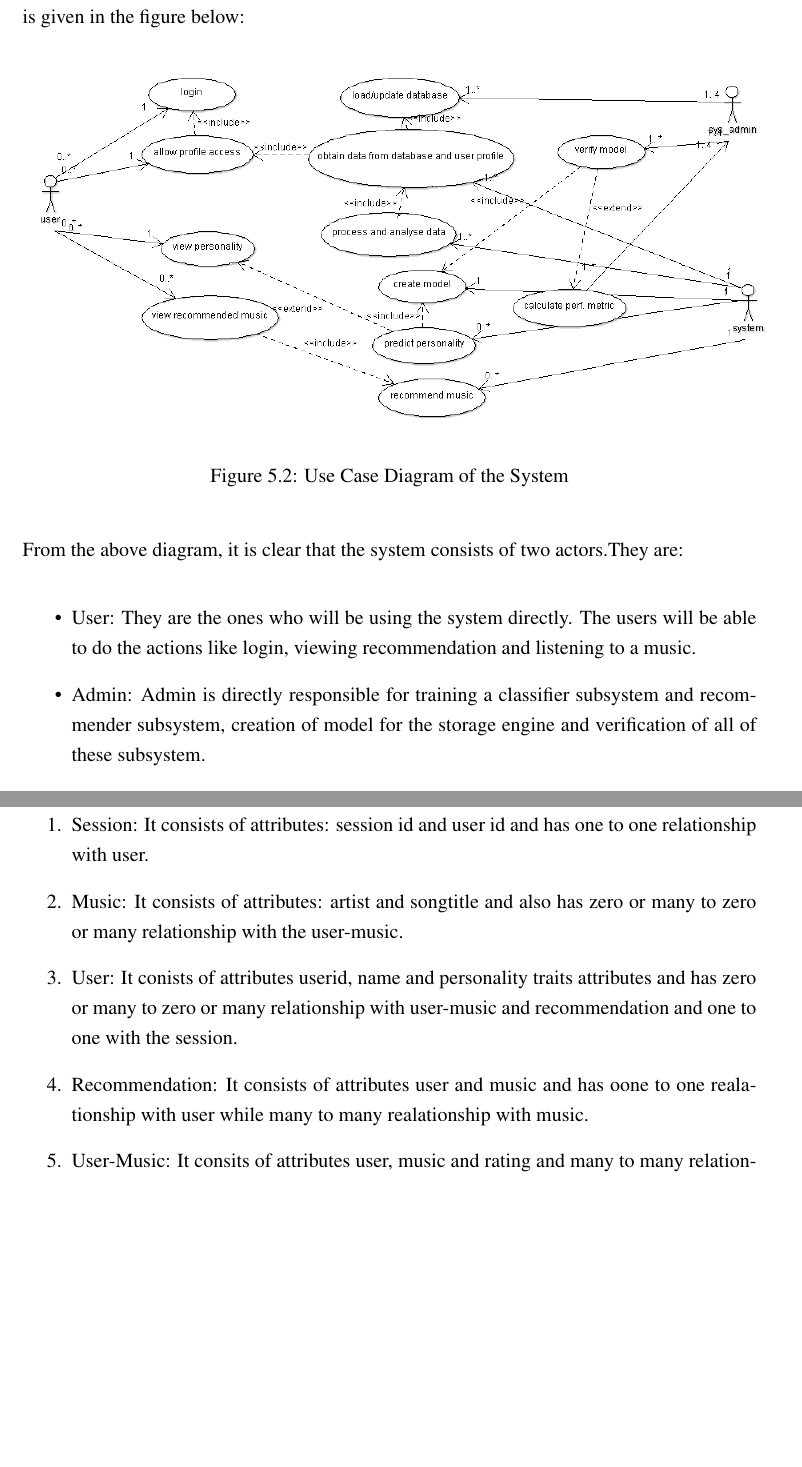
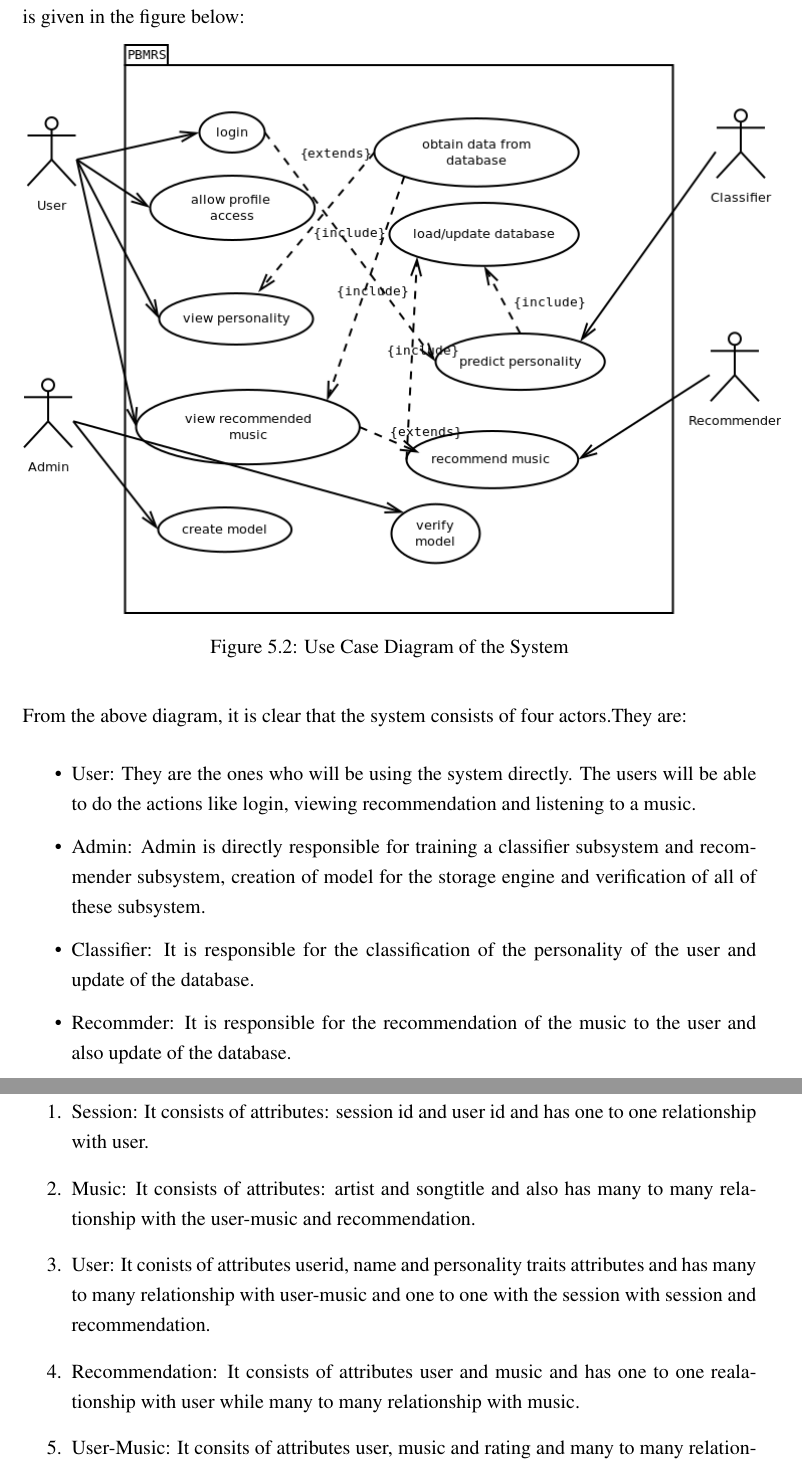
Before and after one commit to nbnbhattarai/ReportCollection, a LaTeX document (major_project_report/main.tex, which reads major_project_report/sec/system_design.tex): two parts of pages 47 and 49 of 60, joined at a grey line, cut so that both start at the same text, the shorter picture padded with empty space. Compiled offline with pdfLaTeX.

Commit message:
........

```diff
--- a/major_project_report/sec/system_design.tex
+++ b/major_project_report/sec/system_design.tex
@@ -52,17 +52,17 @@ They are:
 The use case diagram of the system depicting the actors and their interaction to the system is given in the figure below:
 \begin{figure}[!ht]
 \centering
-\includegraphics[width = 16 cm]{fig/Use.png}
+\includegraphics[width = 16 cm]{fig/usecase.png}
 \caption{Use Case Diagram of the System}
 \label{fig:usecase}
 \end{figure}
 
-From the above diagram, it is clear that the system consists of two actors.They are:
+From the above diagram, it is clear that the system consists of four actors.They are:
 \begin{itemize}
 \item User: They are the ones who will be using the system directly. The users will be able to do the actions like login, viewing recommendation and listening to a music.
 \item Admin: Admin is directly responsible for training a classifier subsystem and recommender subsystem, creation of model for the storage engine and verification of all of these subsystem.
-%\item Classifier: It is responsible for the classification of the personality of the user.
-%\item Recommder System: It is responsible for the recommendation of the music to the user.
+\item Classifier: It is responsible for the classification of the personality of the user and update of the database.
+\item Recommder: It is responsible for the recommendation of the music to the user and also update of the database.
 %\item Storage Handler: It is responsible for the creation of the data base model and storage of system data.
 \end{itemize}
 
@@ -87,9 +87,9 @@ The  ER diagram depicting the entities used in the system and relationship betwe
 The entities in the system are:
 \begin{enumerate}
 	\item Session: It consists of attributes: session id and user id and has one to one relationship with user.
-	\item Music: It consists of attributes: artist and songtitle and also has zero or many to zero or many relationship with the user-music.
-	\item User: It conists of attributes userid, name and personality traits attributes and has zero or many to zero or many relationship with user-music and recommendation and one to one with the session.
-	\item Recommendation: It consists of attributes user and music and has oone to one realationship with user while many to many realationship with music.
+	\item Music: It consists of attributes: artist and songtitle and also has  many to many relationship with the user-music and recommendation.
+	\item User: It conists of attributes userid, name and personality traits attributes and has  many to  many relationship with user-music and one to one with the session with session and recommendation.
+	\item Recommendation: It consists of attributes user and music and has one to one realationship with user while many to many relationship with music.
 
 	\item User-Music: It consits of attributes user, music and rating and many to many relationship with user and music.
 \end{enumerate}
```
Also changed, not shown: major_project_report/fig/dfd.png (added), major_project_report/fig/er.png (added), major_project_report/fig/usecase.png (added), major_project_report/sec/system_design.tex (4 more changed lines), 5 other files.
